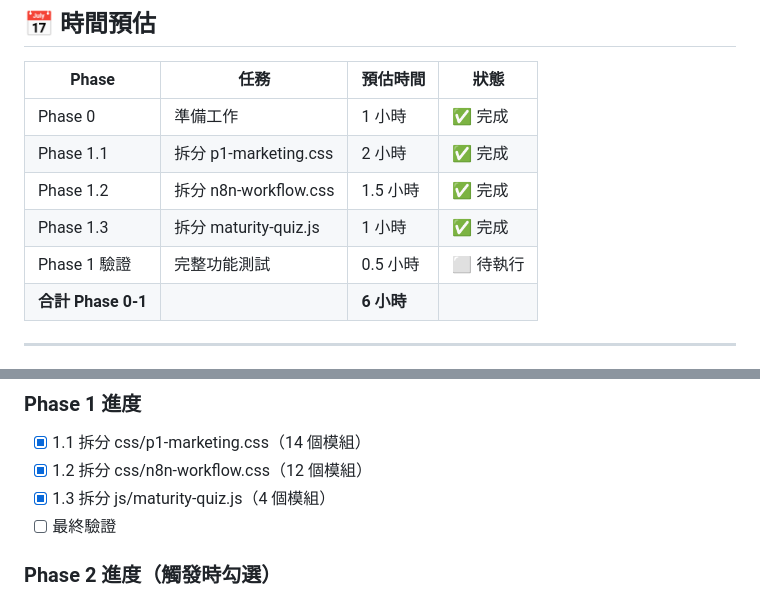
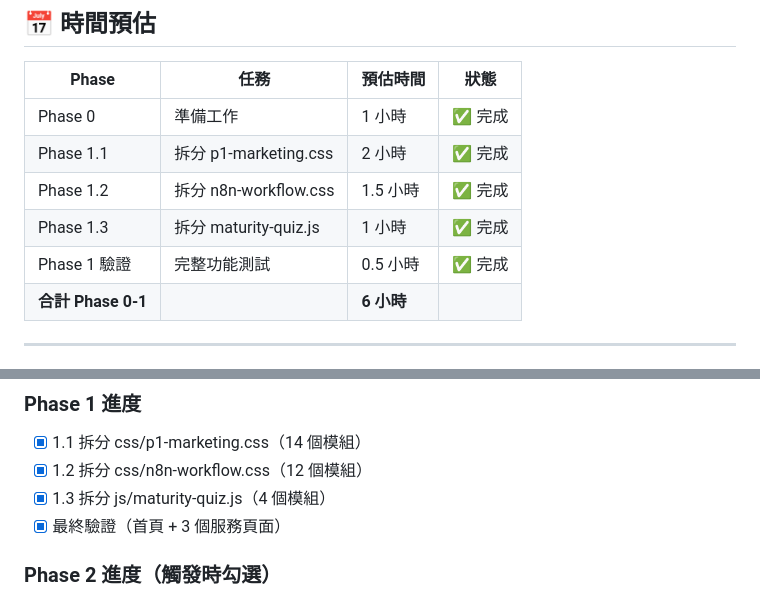
Before and after one commit to AndyHu18/ai-brain-website, a Markdown page: TASKS_REFACTOR.md, 2 parts joined by grey strips. GitHub-like rendering.

Commit message:
docs: Phase 1 refactoring complete with full validation

```diff
--- a/TASKS_REFACTOR.md
+++ b/TASKS_REFACTOR.md
@@ -367,7 +367,7 @@ js/workflow-engine/
 | Phase 1.1 | 拆分 p1-marketing.css | 2 小時 | ✅ 完成 |
 | Phase 1.2 | 拆分 n8n-workflow.css | 1.5 小時 | ✅ 完成 |
 | Phase 1.3 | 拆分 maturity-quiz.js | 1 小時 | ✅ 完成 |
-| Phase 1 驗證 | 完整功能測試 | 0.5 小時 | ⬜ 待執行 |
+| Phase 1 驗證 | 完整功能測試 | 0.5 小時 | ✅ 完成 |
 | **合計 Phase 0-1** | | **6 小時** | |
 
 ---
@@ -384,7 +384,7 @@ js/workflow-engine/
 - [x] 1.1 拆分 css/p1-marketing.css（14 個模組）
 - [x] 1.2 拆分 css/n8n-workflow.css（12 個模組）
 - [x] 1.3 拆分 js/maturity-quiz.js（4 個模組）
-- [ ] 最終驗證
+- [x] 最終驗證（首頁 + 3 個服務頁面）
 
 ### Phase 2 進度（觸發時勾選）
 - [ ] 2.1 拆分 pdf-generator.js
```
